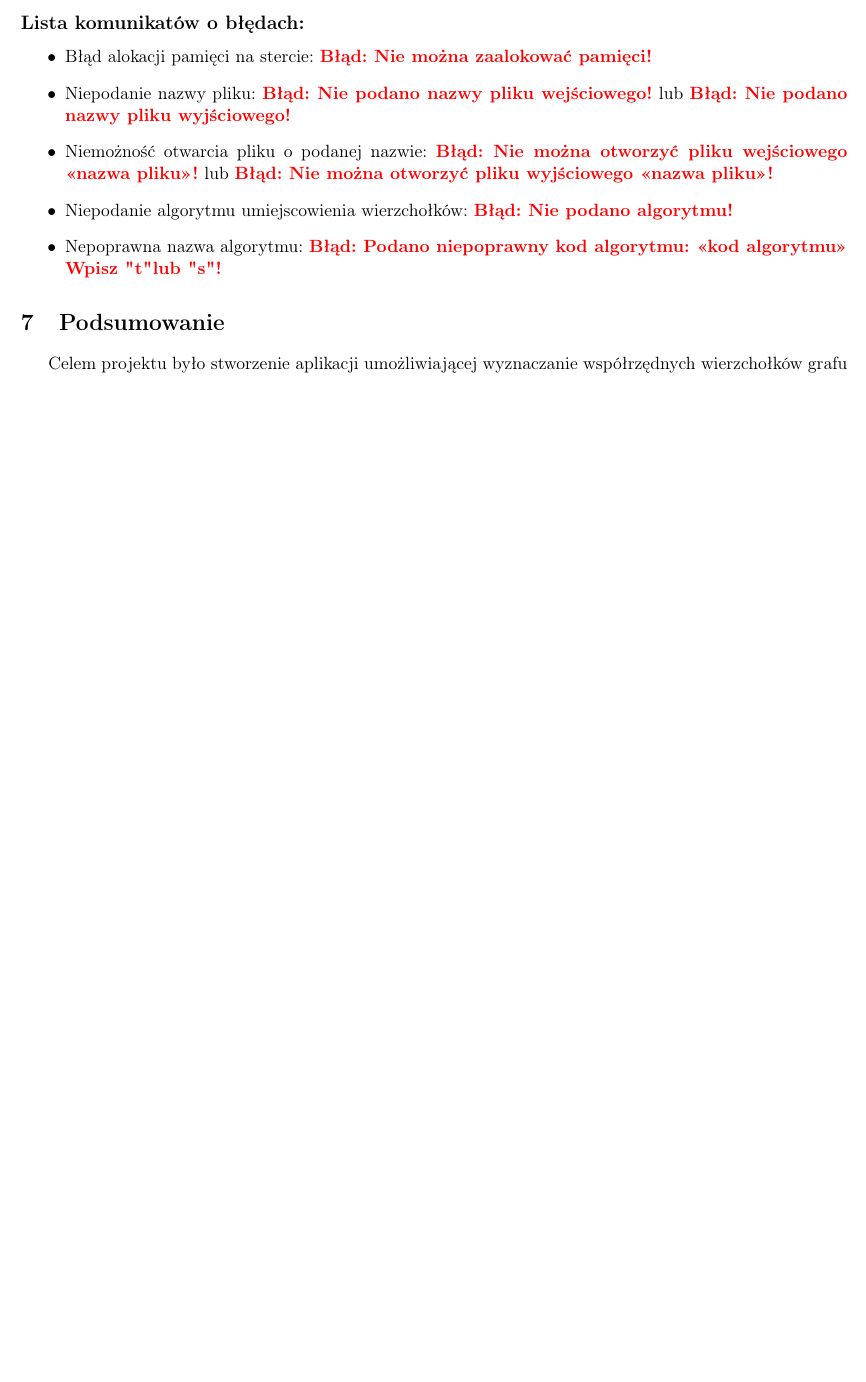
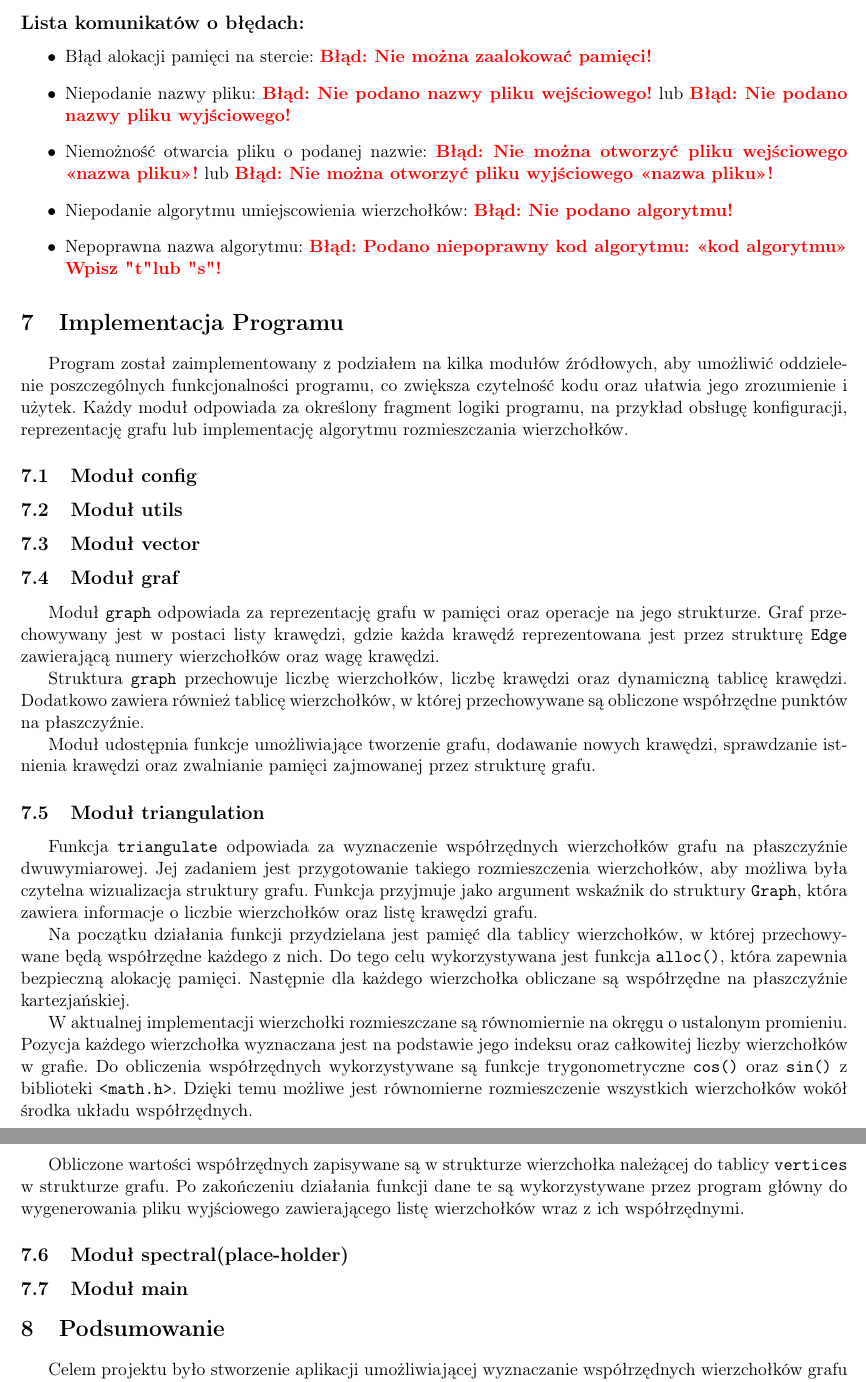
Before and after one commit to PanOlaf1101/jimp_grafy_c_java, a LaTeX document (dokumentacja.tex): part of page 6 of 6 before the commit and two parts of pages 6 and 7 of 7 after it, the two joined at a grey line, cut so that both start at the same text, the shorter picture padded with empty space. Compiled offline with pdfLaTeX.

Commit message:
Document program implementation and module details
Added detailed implementation sections for various modules including graph representation, triangulation, and main program logic.

```diff
--- a/dokumentacja.tex
+++ b/dokumentacja.tex
@@ -178,6 +178,67 @@ Funkcja \verb|error_msg()| przyjmuje tylko jeden argument: ciąg znaków będąc
 \item Nepoprawna nazwa algorytmu: \textbf{\textcolor{red}{Błąd: Podano niepoprawny kod algorytmu: "<kod algorytmu"> Wpisz "t" lub "s"!}}
 \end{itemize}
 
+\section{Implementacja Programu}
+
+Program został zaimplementowany z podziałem na kilka modułów źródłowych, aby umożliwić oddzielenie poszczególnych funkcjonalności programu, co
+zwiększa czytelność kodu oraz ułatwia jego zrozumienie i użytek. Każdy moduł
+odpowiada za określony fragment logiki programu, na przykład obsługę konfiguracji,
+reprezentację grafu lub implementację algorytmu rozmieszczania wierzchołków.
+
+\subsection{Moduł config}
+
+\subsection{Moduł utils}
+
+\subsection{Moduł vector}
+
+\subsection{Moduł graf}
+
+Moduł \verb|graph| odpowiada za reprezentację grafu w pamięci oraz operacje
+na jego strukturze. Graf przechowywany jest w postaci listy krawędzi, gdzie
+każda krawędź reprezentowana jest przez strukturę \verb|Edge| zawierającą
+numery wierzchołków oraz wagę krawędzi.
+
+Struktura \verb|graph| przechowuje liczbę wierzchołków, liczbę krawędzi oraz
+dynamiczną tablicę krawędzi. Dodatkowo zawiera również tablicę wierzchołków,
+w której przechowywane są obliczone współrzędne punktów na płaszczyźnie.
+
+Moduł udostępnia funkcje umożliwiające tworzenie grafu, dodawanie nowych krawędzi,
+sprawdzanie istnienia krawędzi oraz zwalnianie pamięci zajmowanej przez strukturę
+grafu.
+
+\subsection{Moduł triangulation}
+
+Funkcja \verb|triangulate| odpowiada za wyznaczenie współrzędnych
+wierzchołków grafu na płaszczyźnie dwuwymiarowej. Jej zadaniem jest
+przygotowanie takiego rozmieszczenia wierzchołków, aby możliwa była
+czytelna wizualizacja struktury grafu. Funkcja przyjmuje jako argument
+wskaźnik do struktury \verb|Graph|, która zawiera informacje o liczbie
+wierzchołków oraz listę krawędzi grafu.
+
+Na początku działania funkcji przydzielana jest pamięć dla tablicy
+wierzchołków, w której przechowywane będą współrzędne każdego z nich.
+Do tego celu wykorzystywana jest funkcja \verb|alloc()|, która zapewnia
+bezpieczną alokację pamięci. Następnie dla każdego wierzchołka obliczane
+są współrzędne na płaszczyźnie kartezjańskiej.
+
+W aktualnej implementacji wierzchołki rozmieszczane są równomiernie
+na okręgu o ustalonym promieniu. Pozycja każdego wierzchołka wyznaczana
+jest na podstawie jego indeksu oraz całkowitej liczby wierzchołków
+w grafie. Do obliczenia współrzędnych wykorzystywane są funkcje
+trygonometryczne \verb|cos()| oraz \verb|sin()| z biblioteki
+\verb|<math.h>|. Dzięki temu możliwe jest równomierne rozmieszczenie
+wszystkich wierzchołków wokół środka układu współrzędnych.
+
+Obliczone wartości współrzędnych zapisywane są w strukturze wierzchołka
+należącej do tablicy \verb|vertices| w strukturze grafu. Po zakończeniu
+działania funkcji dane te są wykorzystywane przez program główny do
+wygenerowania pliku wyjściowego zawierającego listę wierzchołków wraz
+z ich współrzędnymi.
+
+\subsection{Moduł spectral(place-holder)}
+
+\subsection{Moduł main}
+
 \section{Podsumowanie}
 Celem projektu było stworzenie aplikacji umożliwiającej wyznaczanie współrzędnych wierzchołków grafu planarnego na podstawie listy krawędzi zapisanej w pliku wejściowym. Program analizuje strukturę grafu i oblicza położenie wierzchołków w przestrzeni dwuwymiarowej.
 
```
